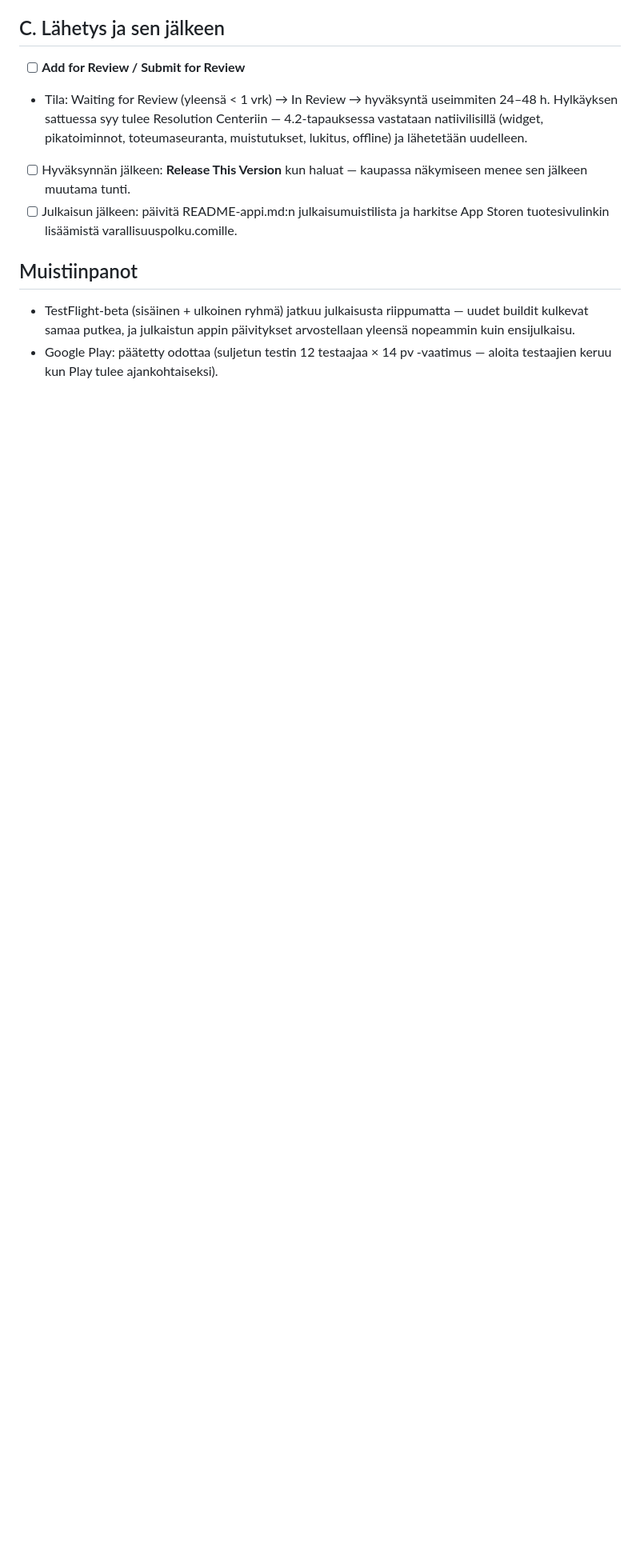
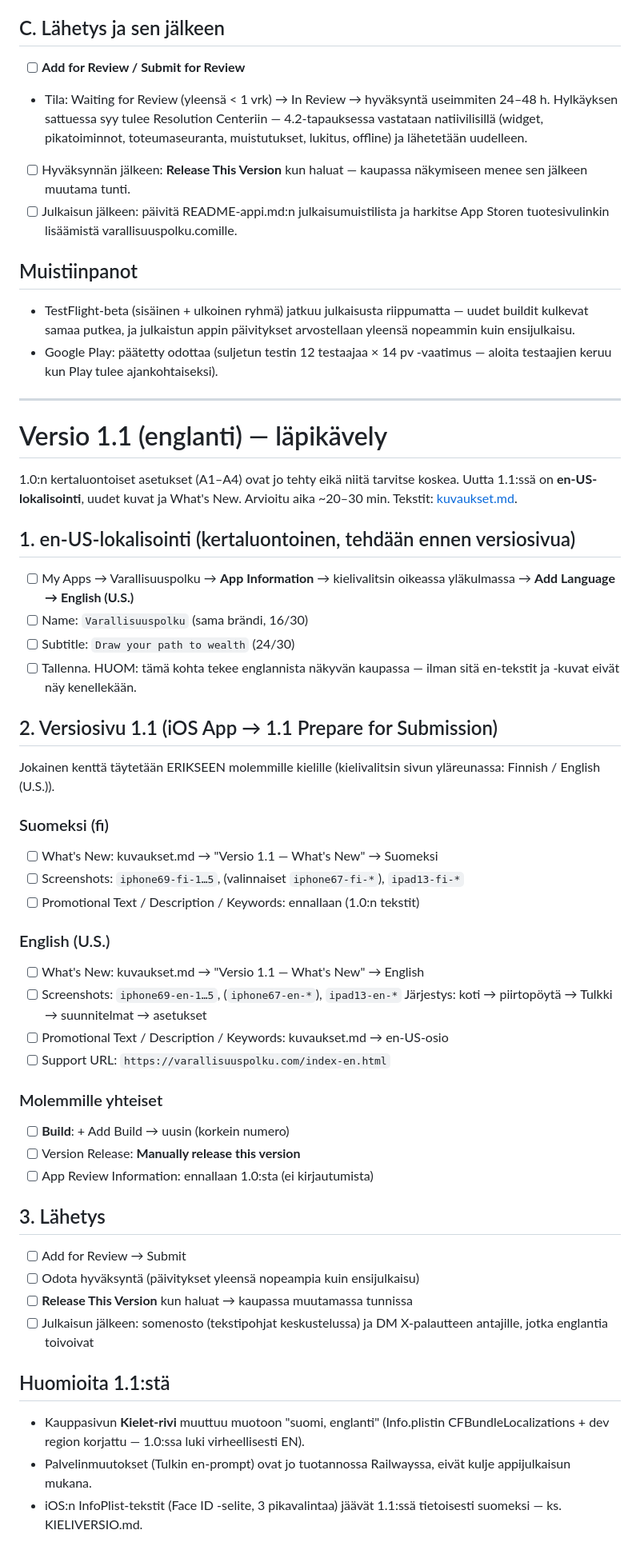
Before and after one commit to olavikurola/varallisuuspolku, a Markdown page: appi/kauppa/appstore-checklist.md, the part around the change. Shown at 80% size. Drawn GitHub-style; blank space fills up the shorter version.

Commit message:
appstore-checklist: versio 1.1:n läpikävely (en-US-lokalisointi, kaksikieliset kentät ja kuvat, What's New, build, submit). 1.0:n kertaluontoiset asetukset A1-A4 pysyvät ennallaan; kirjattu myös että Kielet-rivi muuttuu suomi+englanti ja että Railway-muutokset eivät kulje appijulkaisun mukana.
Co-Authored-By: Claude Fable 5 <noreply@anthropic.com>

```diff
--- a/appi/kauppa/appstore-checklist.md
+++ b/appi/kauppa/appstore-checklist.md
@@ -84,3 +84,56 @@ viimeistä Submit-nappia; kaiken voi tallentaa ja jatkaa myöhemmin.
   päivitykset arvostellaan yleensä nopeammin kuin ensijulkaisu.
 - Google Play: päätetty odottaa (suljetun testin 12 testaajaa × 14 pv
   -vaatimus — aloita testaajien keruu kun Play tulee ajankohtaiseksi).
+
+
+---
+
+# Versio 1.1 (englanti) — läpikävely
+
+1.0:n kertaluontoiset asetukset (A1–A4) ovat jo tehty eikä niitä tarvitse
+koskea. Uutta 1.1:ssä on **en-US-lokalisointi**, uudet kuvat ja What's New.
+Arvioitu aika ~20–30 min. Tekstit: [kuvaukset.md](kuvaukset.md).
+
+## 1. en-US-lokalisointi (kertaluontoinen, tehdään ennen versiosivua)
+- [ ] My Apps → Varallisuuspolku → **App Information** → kielivalitsin
+      oikeassa yläkulmassa → **Add Language → English (U.S.)**
+- [ ] Name: `Varallisuuspolku` (sama brändi, 16/30)
+- [ ] Subtitle: `Draw your path to wealth` (24/30)
+- [ ] Tallenna. HUOM: tämä kohta tekee englannista näkyvän kaupassa —
+      ilman sitä en-tekstit ja -kuvat eivät näy kenellekään.
+
+## 2. Versiosivu 1.1 (iOS App → 1.1 Prepare for Submission)
+Jokainen kenttä täytetään ERIKSEEN molemmille kielille (kielivalitsin sivun
+yläreunassa: Finnish / English (U.S.)).
+
+### Suomeksi (fi)
+- [ ] What's New: kuvaukset.md → "Versio 1.1 — What's New" → Suomeksi
+- [ ] Screenshots: `iphone69-fi-1…5`, (valinnaiset `iphone67-fi-*`), `ipad13-fi-*`
+- [ ] Promotional Text / Description / Keywords: ennallaan (1.0:n tekstit)
+
+### English (U.S.)
+- [ ] What's New: kuvaukset.md → "Versio 1.1 — What's New" → English
+- [ ] Screenshots: `iphone69-en-1…5`, (`iphone67-en-*`), `ipad13-en-*`
+      Järjestys: koti → piirtopöytä → Tulkki → suunnitelmat → asetukset
+- [ ] Promotional Text / Description / Keywords: kuvaukset.md → en-US-osio
+- [ ] Support URL: `https://varallisuuspolku.com/index-en.html`
+
+### Molemmille yhteiset
+- [ ] **Build**: + Add Build → uusin (korkein numero)
+- [ ] Version Release: **Manually release this version**
+- [ ] App Review Information: ennallaan 1.0:sta (ei kirjautumista)
+
+## 3. Lähetys
+- [ ] Add for Review → Submit
+- [ ] Odota hyväksyntä (päivitykset yleensä nopeampia kuin ensijulkaisu)
+- [ ] **Release This Version** kun haluat → kaupassa muutamassa tunnissa
+- [ ] Julkaisun jälkeen: somenosto (tekstipohjat keskustelussa) ja DM
+      X-palautteen antajille, jotka englantia toivoivat
+
+## Huomioita 1.1:stä
+- Kauppasivun **Kielet-rivi** muuttuu muotoon "suomi, englanti" (Info.plistin
+  CFBundleLocalizations + dev region korjattu — 1.0:ssa luki virheellisesti EN).
+- Palvelinmuutokset (Tulkin en-prompt) ovat jo tuotannossa Railwayssa,
+  eivät kulje appijulkaisun mukana.
+- iOS:n InfoPlist-tekstit (Face ID -selite, 3 pikavalintaa) jäävät 1.1:ssä
+  tietoisesti suomeksi — ks. KIELIVERSIO.md.
```
